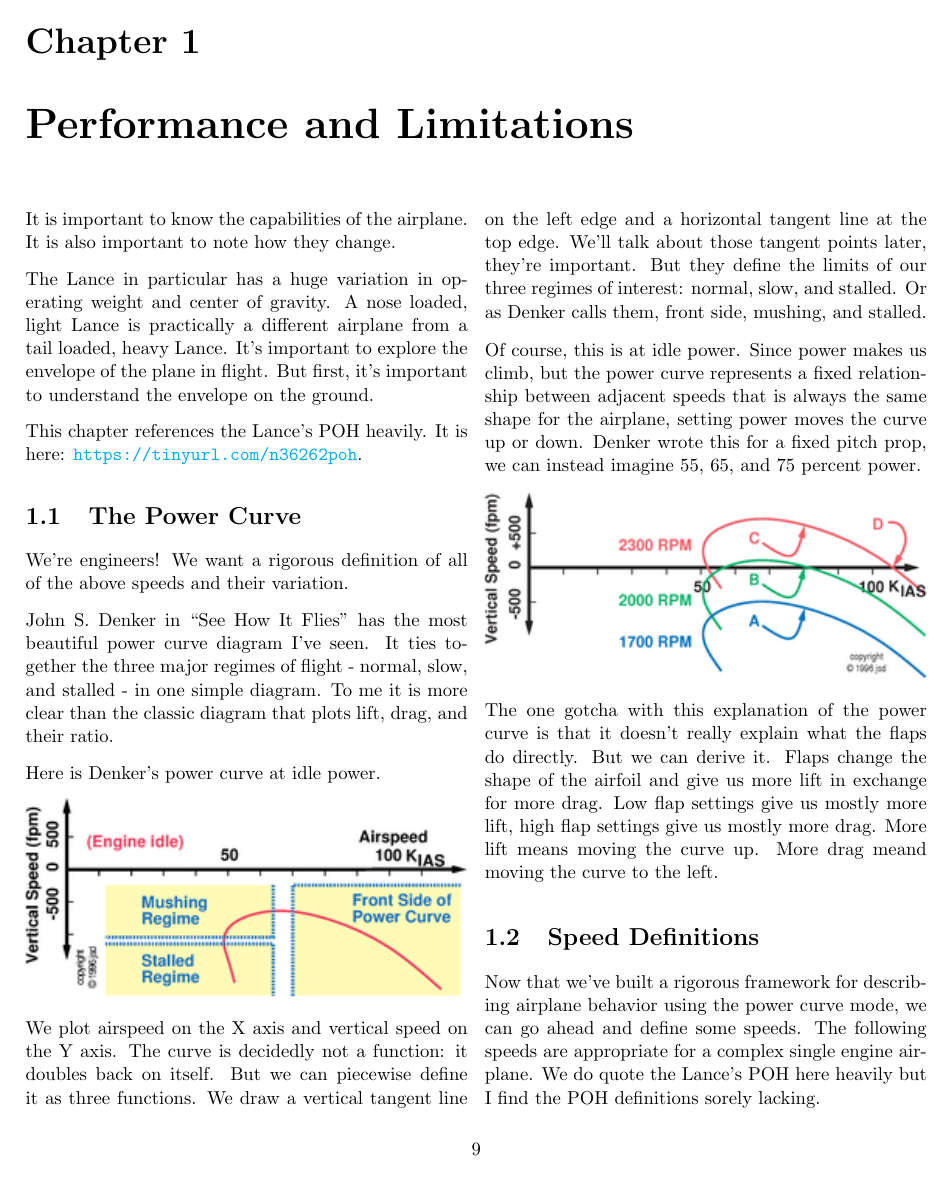
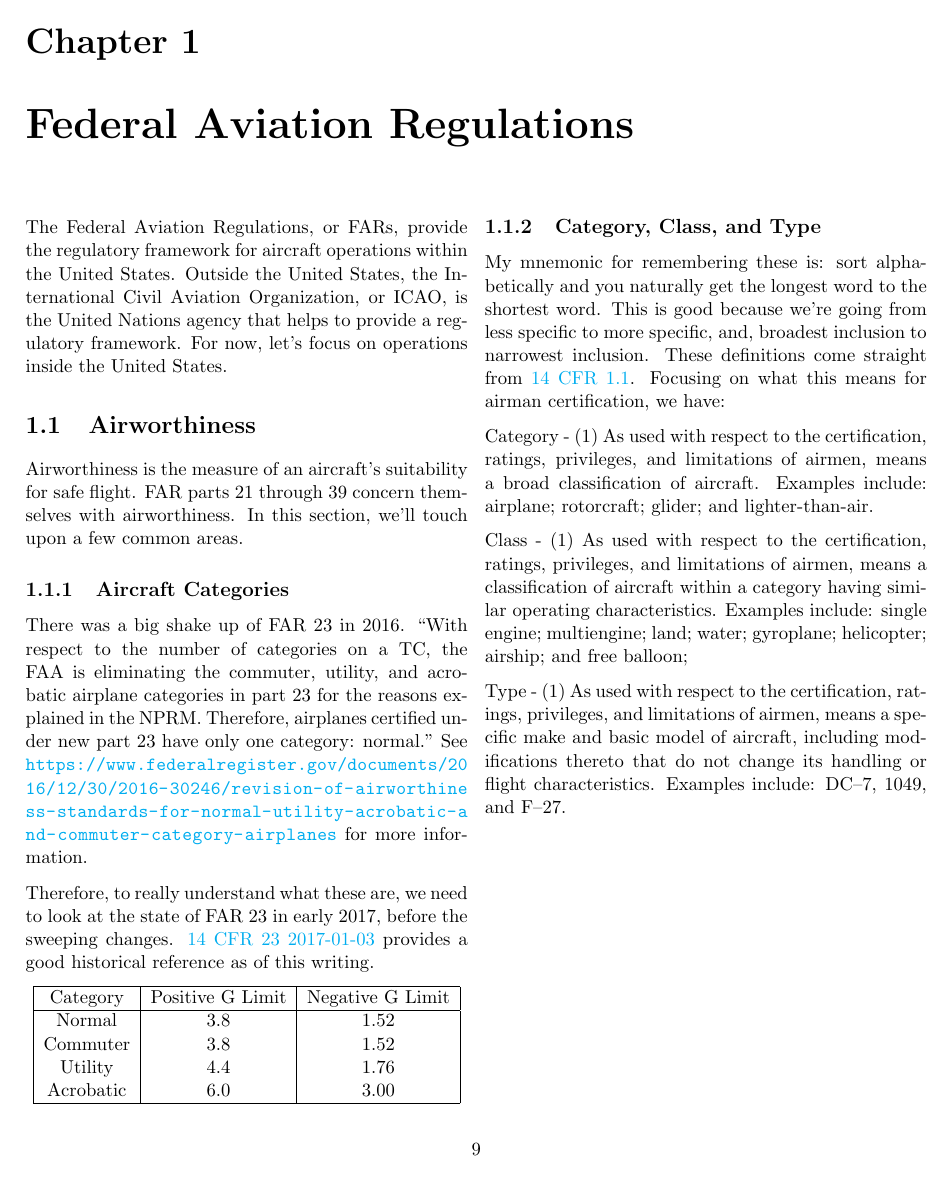
Before and after one commit to jsoltren/cfi-notebook, a LaTeX thesis (notebook.tex, which reads resources/federal-aviation-regulations.tex): page 9 of 57 before the commit and page 9 of 58 after it. Compiled offline with pdfLaTeX.

Commit message:
Add aircraft categories, and category/class/type

```diff
--- /dev/null
+++ b/resources/federal-aviation-regulations.tex
@@ -0,0 +1,36 @@
+\chapter{Federal Aviation Regulations}
+
+The Federal Aviation Regulations, or FARs, provide the regulatory framework for aircraft operations within the United States. Outside the United States, the International Civil Aviation Organization, or ICAO, is the United Nations agency that helps to provide a regulatory framework. For now, let's focus on operations inside the United States.
+
+\section{Airworthiness}
+
+Airworthiness is the measure of an aircraft's suitability for safe flight. FAR parts 21 through 39 concern themselves with airworthiness. In this section, we'll touch upon a few common areas.
+
+\subsection{Aircraft Categories}
+
+There was a big shake up of FAR 23 in 2016. ``With respect to the number of categories on a TC, the FAA is eliminating the commuter, utility, and acrobatic airplane categories in part 23 for the reasons explained in the NPRM. Therefore, airplanes certified under new part 23 have only one category: normal." See \url{https://www.federalregister.gov/documents/2016/12/30/2016-30246/revision-of-airworthiness-standards-for-normal-utility-acrobatic-and-commuter-category-airplanes} for more information.
+
+Therefore, to really understand what these are, we need to look at the state of FAR 23 in early 2017, before the sweeping changes. \href{https://www.ecfr.gov/on/2017-01-03/title-14/chapter-I/subchapter-C/part-23}{14 CFR 23 2017-01-03} provides a good historical reference as of this writing.
+
+\begin{center}
+\begin{tabular}{ |c|c|c| }
+\hline
+Category & Positive G Limit & Negative G Limit \\
+\hline
+Normal    & 3.8 & 1.52 \\
+Commuter  & 3.8 & 1.52 \\
+Utility   & 4.4 & 1.76 \\
+Acrobatic & 6.0 & 3.00 \\
+\hline
+\end{tabular}
+\end{center}
+
+\subsection{Category, Class, and Type}
+
+My mnemonic for remembering these is: sort alphabetically and you naturally get the longest word to the shortest word. This is good because we're going from less specific to more specific, and, broadest inclusion to narrowest inclusion. These definitions come straight from \href{https://www.ecfr.gov/current/title-14/chapter-I/subchapter-A/part-1/section-1.1}{14 CFR 1.1}. Focusing on what this means for airman certification, we have:
+
+Category - (1) As used with respect to the certification, ratings, privileges, and limitations of airmen, means a broad classification of aircraft. Examples include: airplane; rotorcraft; glider; and lighter-than-air.
+
+Class - (1) As used with respect to the certification, ratings, privileges, and limitations of airmen, means a classification of aircraft within a category having similar operating characteristics. Examples include: single engine; multiengine; land; water; gyroplane; helicopter; airship; and free balloon;
+
+Type - (1) As used with respect to the certification, ratings, privileges, and limitations of airmen, means a specific make and basic model of aircraft, including modifications thereto that do not change its handling or flight characteristics. Examples include: DC–7, 1049, and F–27.
```
Also changed, not shown: notebook.tex (+2 -0 lines), resources/commercial-checkride.tex (+2 -2 lines), notebook.pdf.
